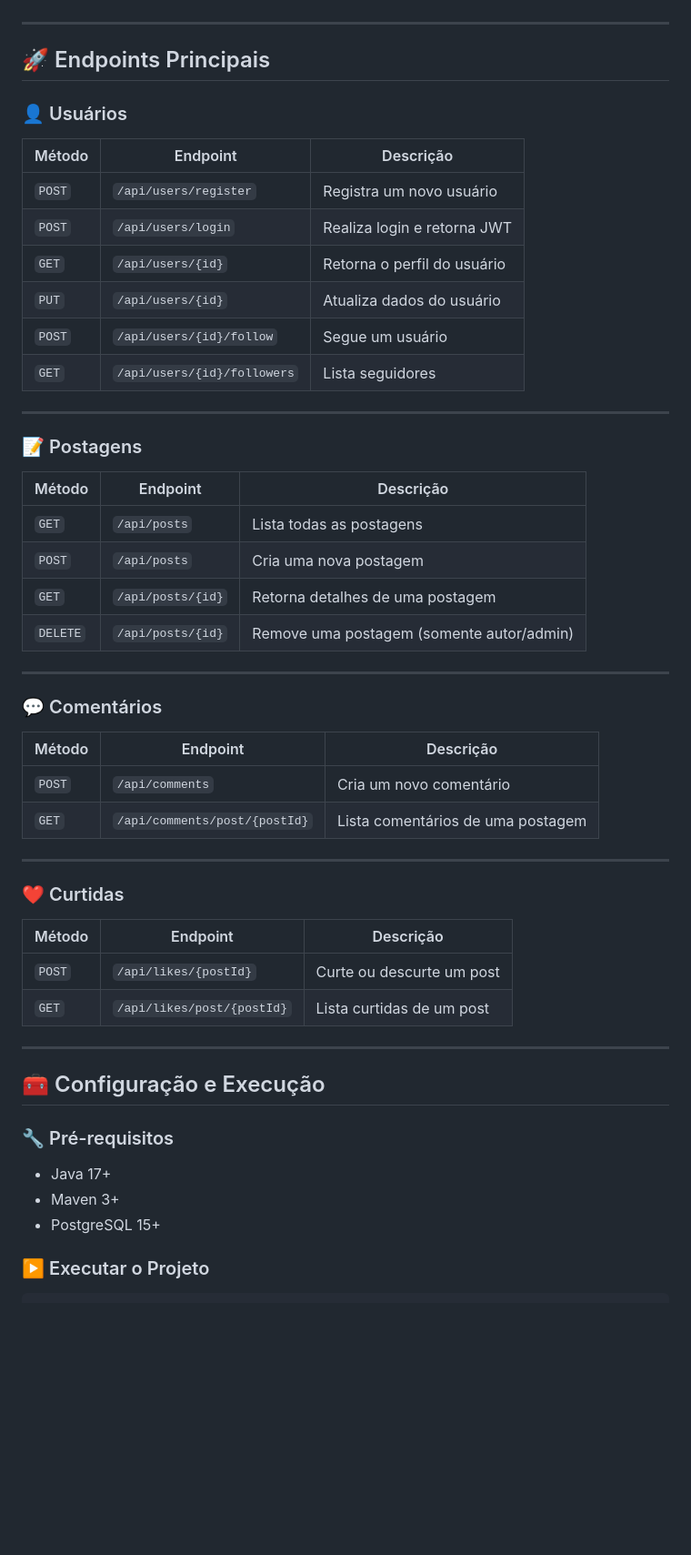
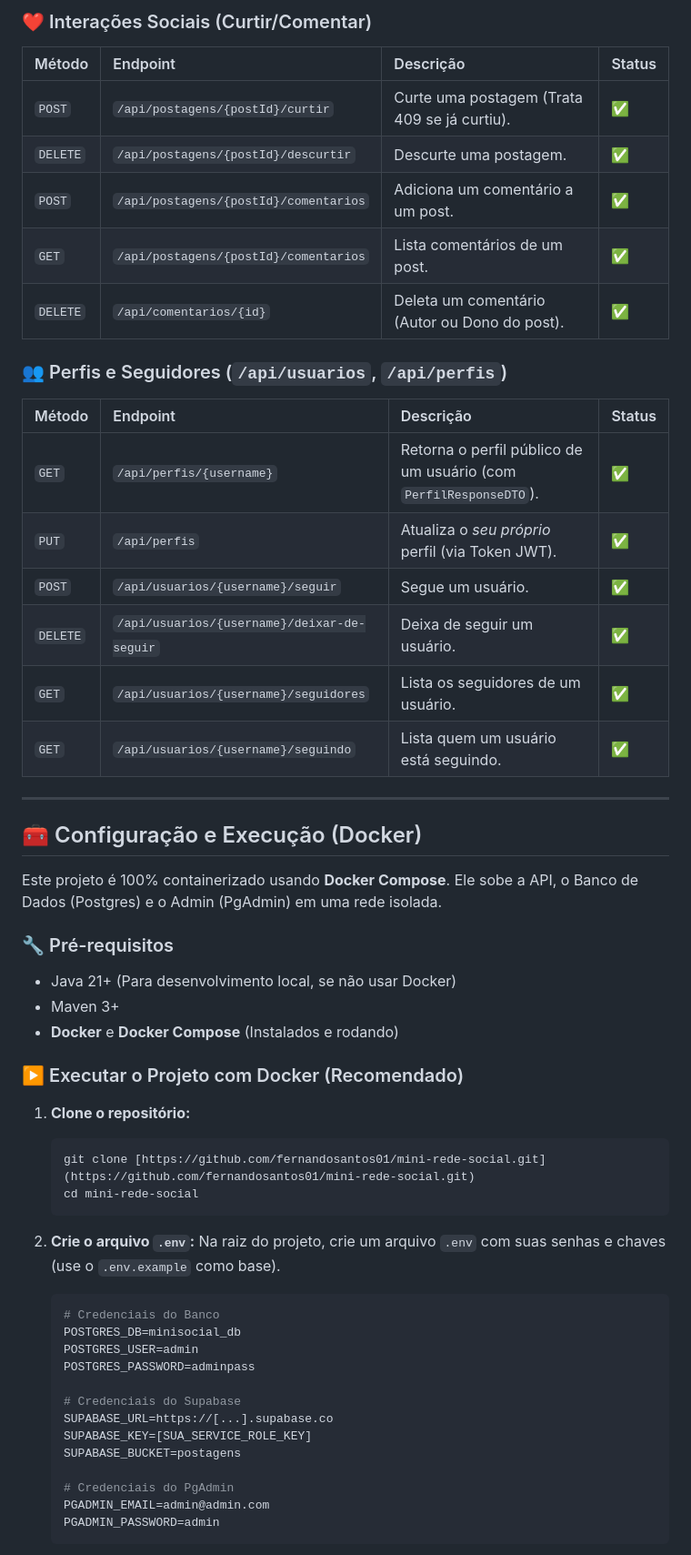
Before and after one commit to fernandosantos01/mini-rede-social, a Markdown page: README.md, the part around one of its changes. Shown at 91% size. Drawn GitHub-style; blank space fills up the shorter version.

````diff
--- a/README.md
+++ b/README.md
@@ -94,52 +126,55 @@ O sistema utiliza **Spring Security com JWT (JSON Web Token)** para garantir aut
+### ❤️ Interações Sociais (Curtir/Comentar)
+| Método | Endpoint | Descrição | Status |
+| :--- | :--- | :--- | :--- |
+| `POST` | `/api/postagens/{postId}/curtir` | Curte uma postagem (Trata 409 se já curtiu). | ✅ |
+| `DELETE`| `/api/postagens/{postId}/descurtir` | Descurte uma postagem. | ✅ |
+| `POST` | `/api/postagens/{postId}/comentarios` | Adiciona um comentário a um post. | ✅ |
+| `GET` | `/api/postagens/{postId}/comentarios` | Lista comentários de um post. | ✅ |
+| `DELETE`| `/api/comentarios/{id}` | Deleta um comentário (Autor ou Dono do post). | ✅ |
+
+### 👥 Perfis e Seguidores (`/api/usuarios`, `/api/perfis`)
+| Método | Endpoint | Descrição | Status |
+| :--- | :--- | :--- | :--- |
+| `GET` | `/api/perfis/{username}` | Retorna o perfil público de um usuário (com `PerfilResponseDTO`). | ✅ |
+| `PUT` | `/api/perfis` | Atualiza o *seu próprio* perfil (via Token JWT). | ✅ |
+| `POST` | `/api/usuarios/{username}/seguir` | Segue um usuário. | ✅ |
+| `DELETE`| `/api/usuarios/{username}/deixar-de-seguir` | Deixa de seguir um usuário. | ✅ |
+| `GET` | `/api/usuarios/{username}/seguidores` | Lista os seguidores de um usuário. | ✅ |
+| `GET` | `/api/usuarios/{username}/seguindo` | Lista quem um usuário está seguindo. | ✅ |
 
 ---
 
-## 🚀 Endpoints Principais
+## 🧰 Configuração e Execução (Docker)
 
-### 👤 Usuários
-| Método | Endpoint | Descrição |
-|--------|-----------|------------|
-| `POST` | `/api/users/register` | Registra um novo usuário |
-| `POST` | `/api/users/login` | Realiza login e retorna JWT |
-| `GET` | `/api/users/{id}` | Retorna o perfil do usuário |
-| `PUT` | `/api/users/{id}` | Atualiza dados do usuário |
-| `POST` | `/api/users/{id}/follow` | Segue um usuário |
-| `GET` | `/api/users/{id}/followers` | Lista seguidores |
-
----
-
-### 📝 Postagens
-| Método | Endpoint | Descrição |
-|--------|-----------|------------|
-| `GET` | `/api/posts` | Lista todas as postagens |
-| `POST` | `/api/posts` | Cria uma nova postagem |
-| `GET` | `/api/posts/{id}` | Retorna detalhes de uma postagem |
-| `DELETE` | `/api/posts/{id}` | Remove uma postagem (somente autor/admin) |
-
----
-
-### 💬 Comentários
-| Método | Endpoint | Descrição |
-|--------|-----------|------------|
-| `POST` | `/api/comments` | Cria um novo comentário |
-| `GET` | `/api/comments/post/{postId}` | Lista comentários de uma postagem |
-
----
-
-### ❤️ Curtidas
-| Método | Endpoint | Descrição |
-|--------|-----------|------------|
-| `POST` | `/api/likes/{postId}` | Curte ou descurte um post |
-| `GET` | `/api/likes/post/{postId}` | Lista curtidas de um post |
-
----
-
-## 🧰 Configuração e Execução
+Este projeto é 100% containerizado usando **Docker Compose**. Ele sobe a API, o Banco de Dados (Postgres) e o Admin (PgAdmin) em uma rede isolada.
 
 ### 🔧 Pré-requisitos
-- Java 17+
-- Maven 3+
-- PostgreSQL 15+
+-   Java 21+ (Para desenvolvimento local, se não usar Docker)
+-   Maven 3+
+-   **Docker** e **Docker Compose** (Instalados e rodando)
 
-### ▶️ Executar o Projeto
+### ▶️ Executar o Projeto com Docker (Recomendado)
 
+1.  **Clone o repositório:**
+    ```bash
+    git clone [https://github.com/fernandosantos01/mini-rede-social.git](https://github.com/fernandosantos01/mini-rede-social.git)
+    cd mini-rede-social
+    ```
+2.  **Crie o arquivo `.env`:**
+    Na raiz do projeto, crie um arquivo `.env` com suas senhas e chaves (use o `.env.example` como base).
+    ```env
+    # Credenciais do Banco
+    POSTGRES_DB=minisocial_db
+    POSTGRES_USER=admin
+    POSTGRES_PASSWORD=adminpass
+
+    # Credenciais do Supabase
+    SUPABASE_URL=https://[...].supabase.co
+    SUPABASE_KEY=[SUA_SERVICE_ROLE_KEY]
+    SUPABASE_BUCKET=postagens
+
+    # Credenciais do PgAdmin
+    PGADMIN_EMAIL=admin@admin.com
+    PGADMIN_PASSWORD=admin
+    ```
+
````
Also changed, not shown: other parts of README.md (+115 -85 lines).
